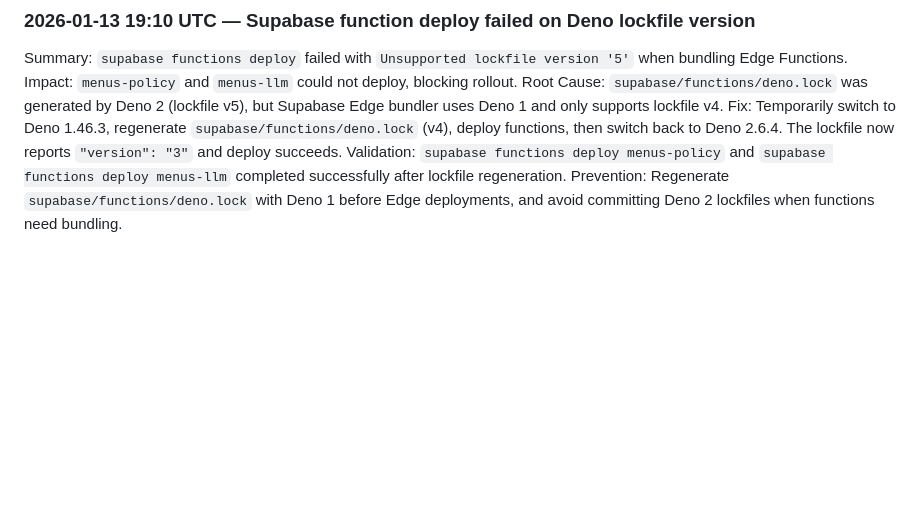
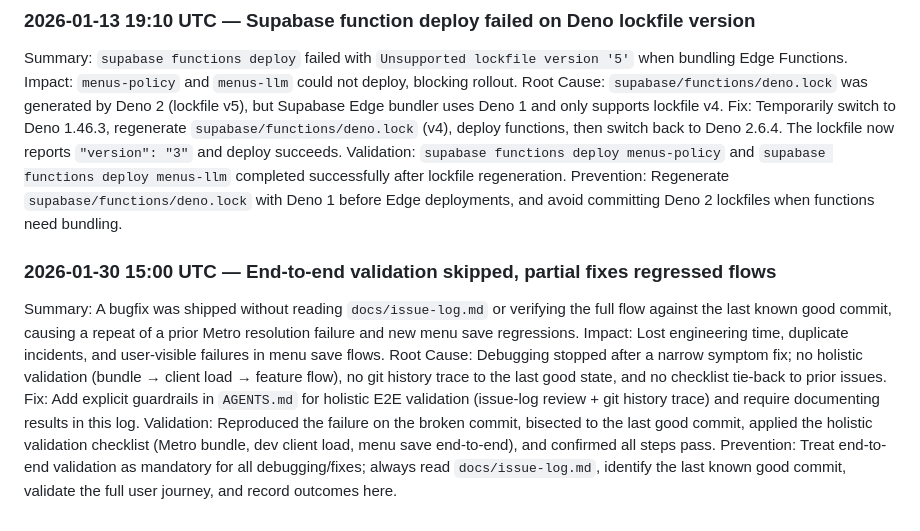
Before and after one commit to JLifeOne/Smart-Shopper, a Markdown page: docs/issue-log.md, the part around the change. Rendered like a GitHub page; blank space fills up the shorter version.

Commit message:
docs: tighten guardrails and log validation lapse

```diff
--- a/docs/issue-log.md
+++ b/docs/issue-log.md
@@ -86,3 +86,11 @@ Root Cause: `supabase/functions/deno.lock` was generated by Deno 2 (lockfile v5)
 Fix: Temporarily switch to Deno 1.46.3, regenerate `supabase/functions/deno.lock` (v4), deploy functions, then switch back to Deno 2.6.4. The lockfile now reports `"version": "3"` and deploy succeeds.
 Validation: `supabase functions deploy menus-policy` and `supabase functions deploy menus-llm` completed successfully after lockfile regeneration.
 Prevention: Regenerate `supabase/functions/deno.lock` with Deno 1 before Edge deployments, and avoid committing Deno 2 lockfiles when functions need bundling.
+
+### 2026-01-30 15:00 UTC — End-to-end validation skipped, partial fixes regressed flows
+Summary: A bugfix was shipped without reading `docs/issue-log.md` or verifying the full flow against the last known good commit, causing a repeat of a prior Metro resolution failure and new menu save regressions.
+Impact: Lost engineering time, duplicate incidents, and user-visible failures in menu save flows.
+Root Cause: Debugging stopped after a narrow symptom fix; no holistic validation (bundle → client load → feature flow), no git history trace to the last good state, and no checklist tie-back to prior issues.
+Fix: Add explicit guardrails in `AGENTS.md` for holistic E2E validation (issue-log review + git history trace) and require documenting results in this log.
+Validation: Reproduced the failure on the broken commit, bisected to the last good commit, applied the holistic validation checklist (Metro bundle, dev client load, menu save end-to-end), and confirmed all steps pass.
+Prevention: Treat end-to-end validation as mandatory for all debugging/fixes; always read `docs/issue-log.md`, identify the last known good commit, validate the full user journey, and record outcomes here.
```
Also changed, not shown: AGENTS.md (+4 -2 lines).
